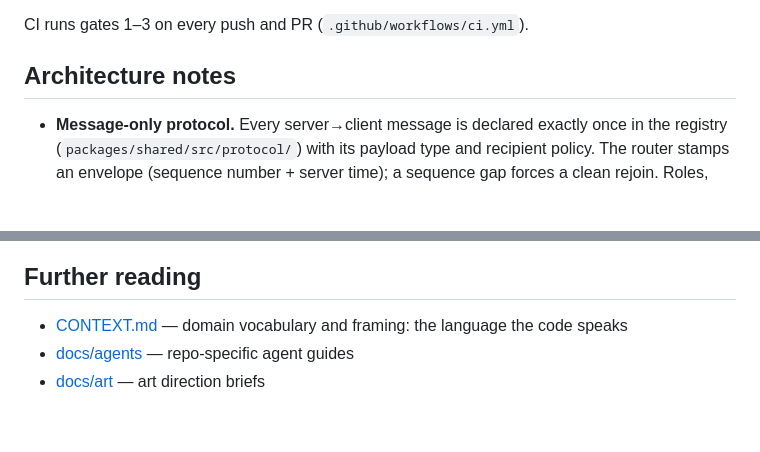
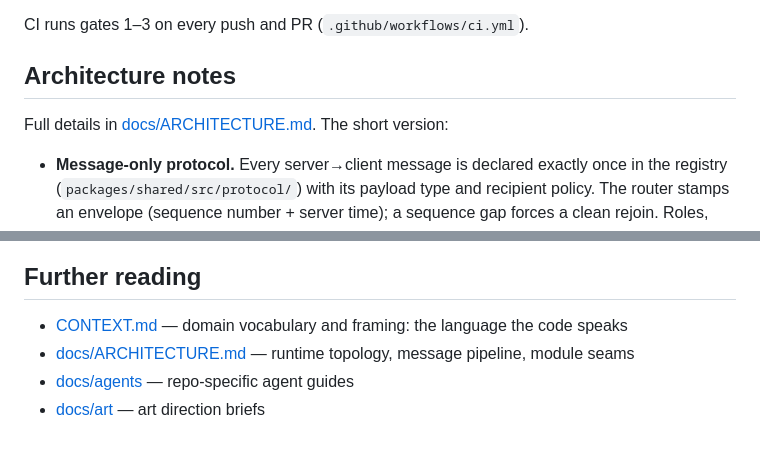
Before and after one commit to du2x/playcheckout, a Markdown page: README.md, 2 parts joined by grey strips. Drawn GitHub-style; blank space fills up the shorter version.

```diff
--- a/README.md
+++ b/README.md
@@ -55,6 +55,8 @@ CI runs gates 1–3 on every push and PR (`.github/workflows/ci.yml`).
 
 ## Architecture notes
 
+Full details in [docs/ARCHITECTURE.md](docs/ARCHITECTURE.md). The short version:
+
 - **Message-only protocol.** Every server→client message is declared exactly once in the registry (`packages/shared/src/protocol/`) with its payload type and recipient policy. The router stamps an envelope (sequence number + server time); a sequence gap forces a clean rejoin. Roles, saboteur identity, and room interiors never cross the wire.
 - **Deterministic core.** `@turnover/sim` is pure TypeScript with a seeded RNG — no I/O, no wall clock — so rounds are reproducible and testable headlessly.
 - **One seam for interactions.** Range and affordance predicates live in `packages/shared/src/affordances.ts` and are consumed by both the sim's authority guards and the client's prediction mirror — range expressions have exactly one home.
@@ -72,5 +74,6 @@ pnpm fly:deploy
 ## Further reading
 
 - [CONTEXT.md](CONTEXT.md) — domain vocabulary and framing: the language the code speaks
+- [docs/ARCHITECTURE.md](docs/ARCHITECTURE.md) — runtime topology, message pipeline, module seams
 - [docs/agents](docs/agents) — repo-specific agent guides
 - [docs/art](docs/art) — art direction briefs
```
Also changed, not shown: AGENTS.md (+1 -0 lines), docs/ARCHITECTURE.md (added, +207 -0 lines).
